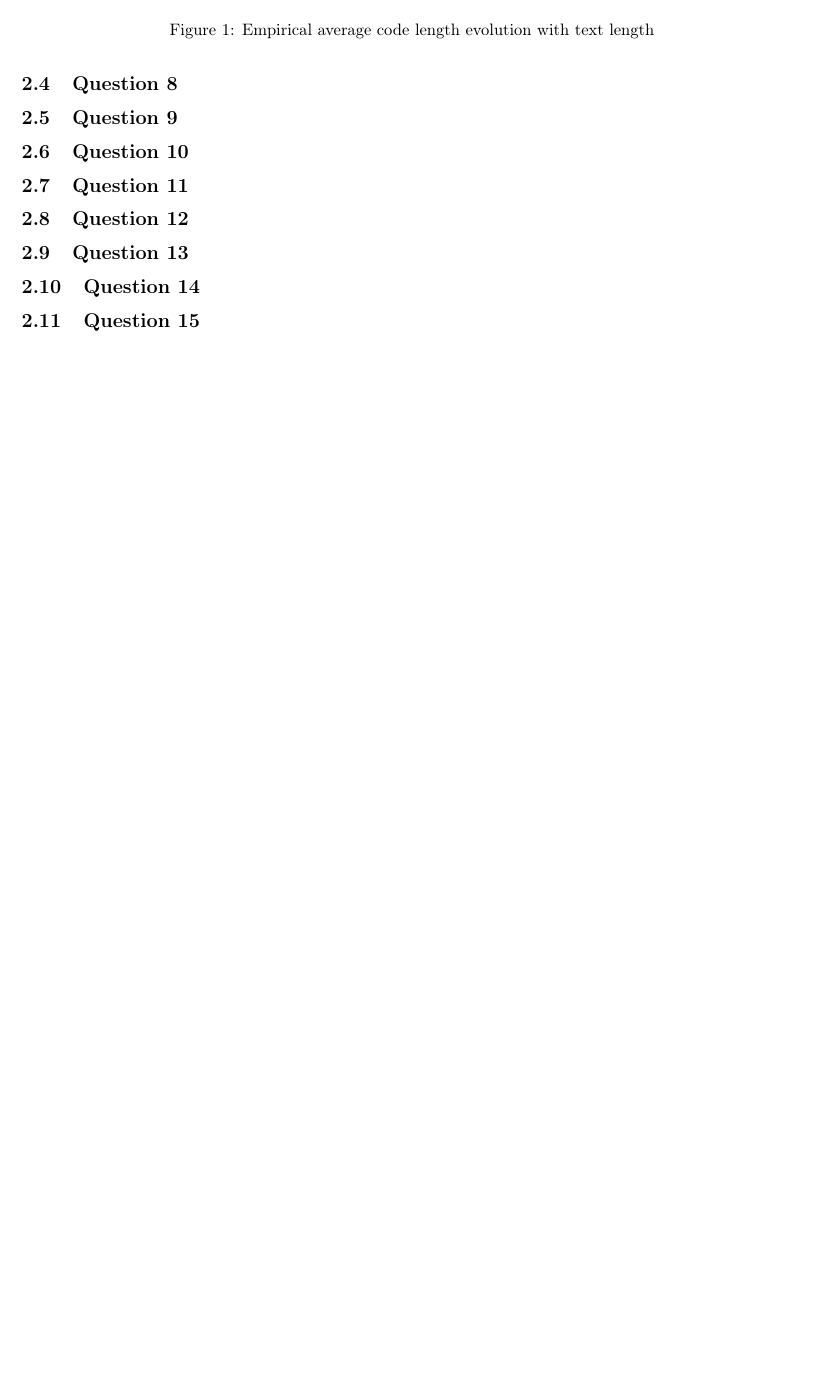
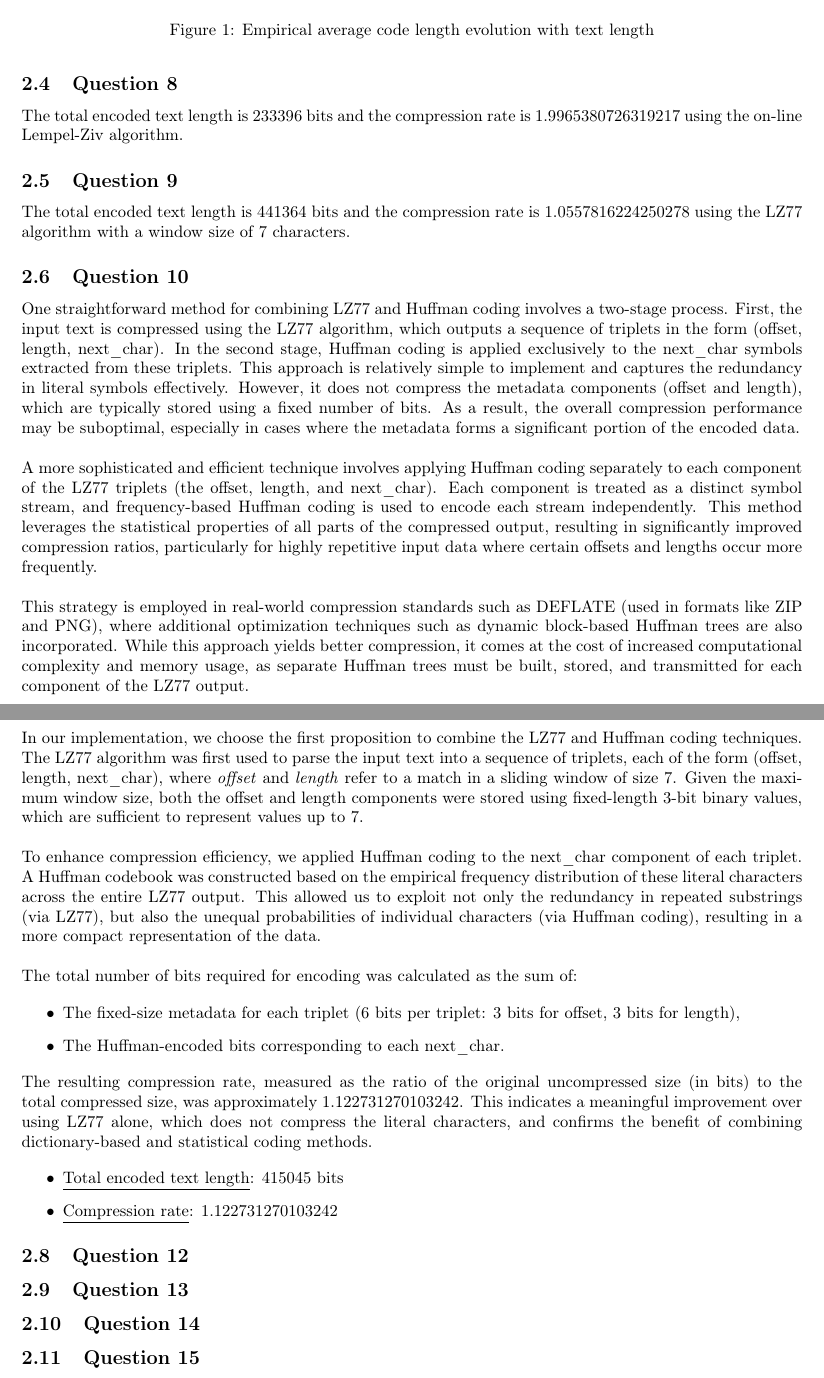
Before and after one commit to Azzagal/ICT-project-2, a LaTeX document (Report/s203724s204896.tex): part of page 6 of 6 before the commit and two parts of pages 6 and 7 of 7 after it, the two joined at a grey line, cut so that both start at the same text, the shorter picture padded with empty space. Compiled offline with pdfLaTeX.

Commit message:
Question 11 done

```diff
--- a/Report/s203724s204896.tex
+++ b/Report/s203724s204896.tex
@@ -244,11 +244,70 @@ channel coding}
 
     \subsection{Question 8}
 
+    The total encoded text length is $233396$ bits and the compression rate is $1.9965380726319217$ using the
+    on-line Lempel-Ziv algorithm.
+
     \subsection{Question 9}
+
+    The total encoded text length is $441364$ bits and the compression rate is $1.0557816224250278$ using the
+    LZ77 algorithm with a window size of 7 characters.
 
     \subsection{Question 10}
 
+    One straightforward method for combining LZ77 and Huffman coding involves a two-stage process.
+    First, the input text is compressed using the LZ77 algorithm, which outputs a sequence of triplets
+    in the form (offset, length, next\_char). In the second stage, Huffman coding is applied exclusively
+    to the next\_char symbols extracted from these triplets.
+    This approach is relatively simple to implement and captures the redundancy in literal symbols effectively.
+    However, it does not compress the metadata components (offset and length), which are typically stored
+    using a fixed number of bits. As a result, the overall compression performance may be suboptimal,
+    especially in cases where the metadata forms a significant portion of the encoded data.\\
+
+    \noindent
+    A more sophisticated and efficient technique involves applying Huffman coding separately to each component of the LZ77 triplets (the offset, length, and next\_char).
+    Each component is treated as a distinct symbol stream, and frequency-based Huffman coding is used to encode each stream independently.
+    This method leverages the statistical properties of all parts of the compressed output, resulting in significantly improved compression ratios,
+    particularly for highly repetitive input data where certain offsets and lengths occur more frequently.\\
+
+    \noindent
+    This strategy is employed in real-world compression standards such as DEFLATE (used in formats like ZIP and PNG),
+    where additional optimization techniques such as dynamic block-based Huffman trees are also incorporated.
+    While this approach yields better compression, it comes at the cost of increased computational complexity and memory usage,
+    as separate Huffman trees must be built, stored, and transmitted for each component of the LZ77 output.
+
     \subsection{Question 11}
+
+    In our implementation, we choose the first proposition to combine the LZ77 and Huffman coding techniques.
+    The LZ77 algorithm was first used to parse the input text into a sequence of triplets,
+    each of the form (offset, length, next\_char), where \textit{offset} and \textit{length} refer to a match
+    in a sliding window of size 7.
+    Given the maximum window size, both the offset and length components were stored using
+    fixed-length 3-bit binary values, which are sufficient to represent values up to 7.\\
+
+    \noindent
+    To enhance compression efficiency, we applied Huffman coding to the next\_char component of each triplet.
+    A Huffman codebook was constructed based on the empirical frequency distribution of these literal characters
+    across the entire LZ77 output. This allowed us to exploit not only the redundancy in repeated substrings (via LZ77),
+    but also the unequal probabilities of individual characters (via Huffman coding), resulting in a more compact representation of the data.\\
+
+    \noindent
+    The total number of bits required for encoding was calculated as the sum of:
+
+    \begin{itemize}
+        \item The fixed-size metadata for each triplet (6 bits per triplet: 3 bits for offset, 3 bits for length),
+        \item The Huffman-encoded bits corresponding to each next\_char.
+    \end{itemize}
+
+    \noindent
+    The resulting compression rate, measured as the ratio of the original uncompressed size (in bits)
+    to the total compressed size, was approximately 1.122731270103242.
+    This indicates a meaningful improvement over using LZ77 alone, which does not compress the literal
+    characters, and confirms the benefit of combining dictionary-based and statistical coding methods.
+
+    \begin{itemize}
+        \item \underline{Total encoded text length}: $415045$ bits
+        \item \underline{Compression rate}: $1.122731270103242$
+    \end{itemize}
 
     \subsection{Question 12}
 
```
Also changed, not shown: Report/s203724s204896.pdf.
